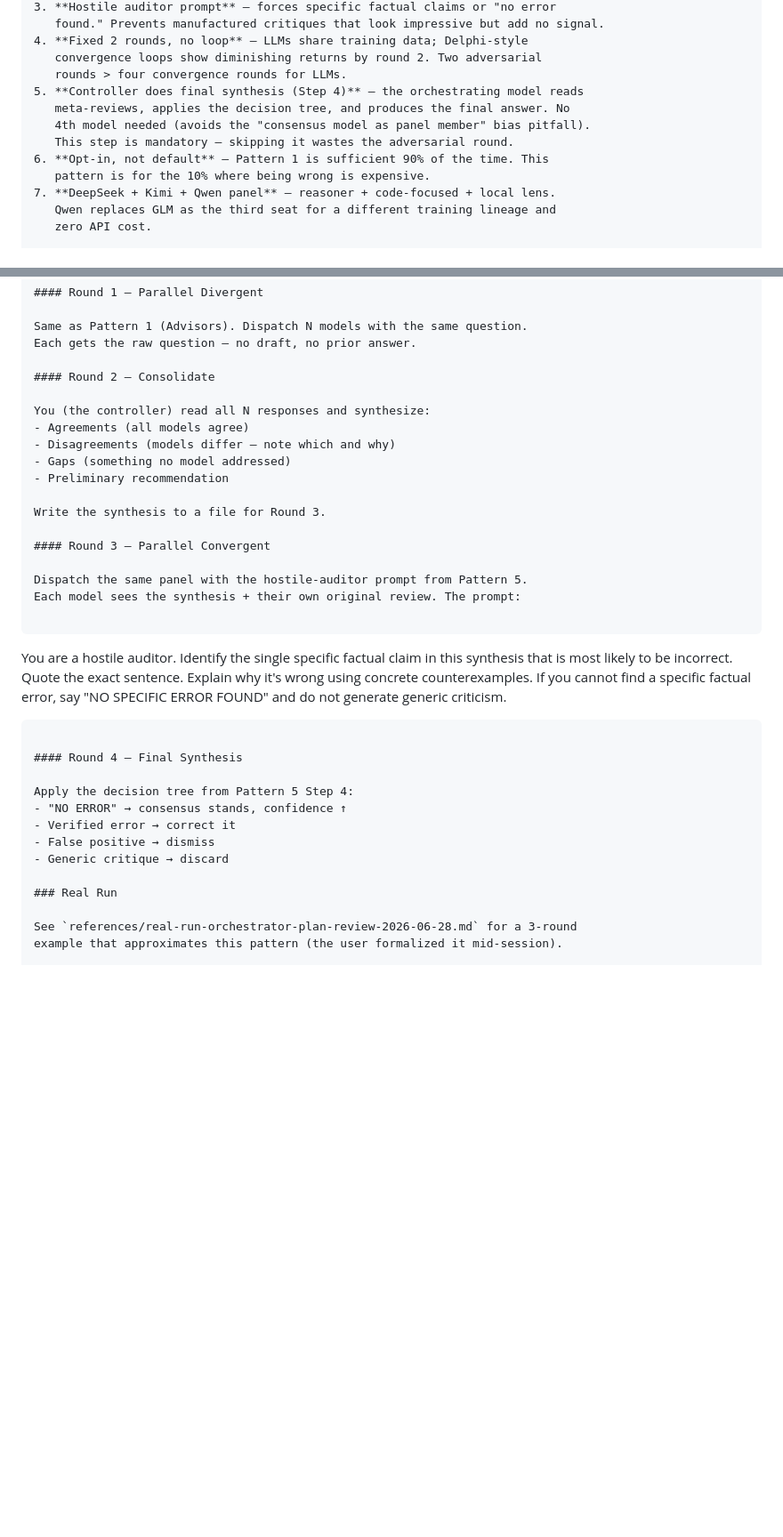
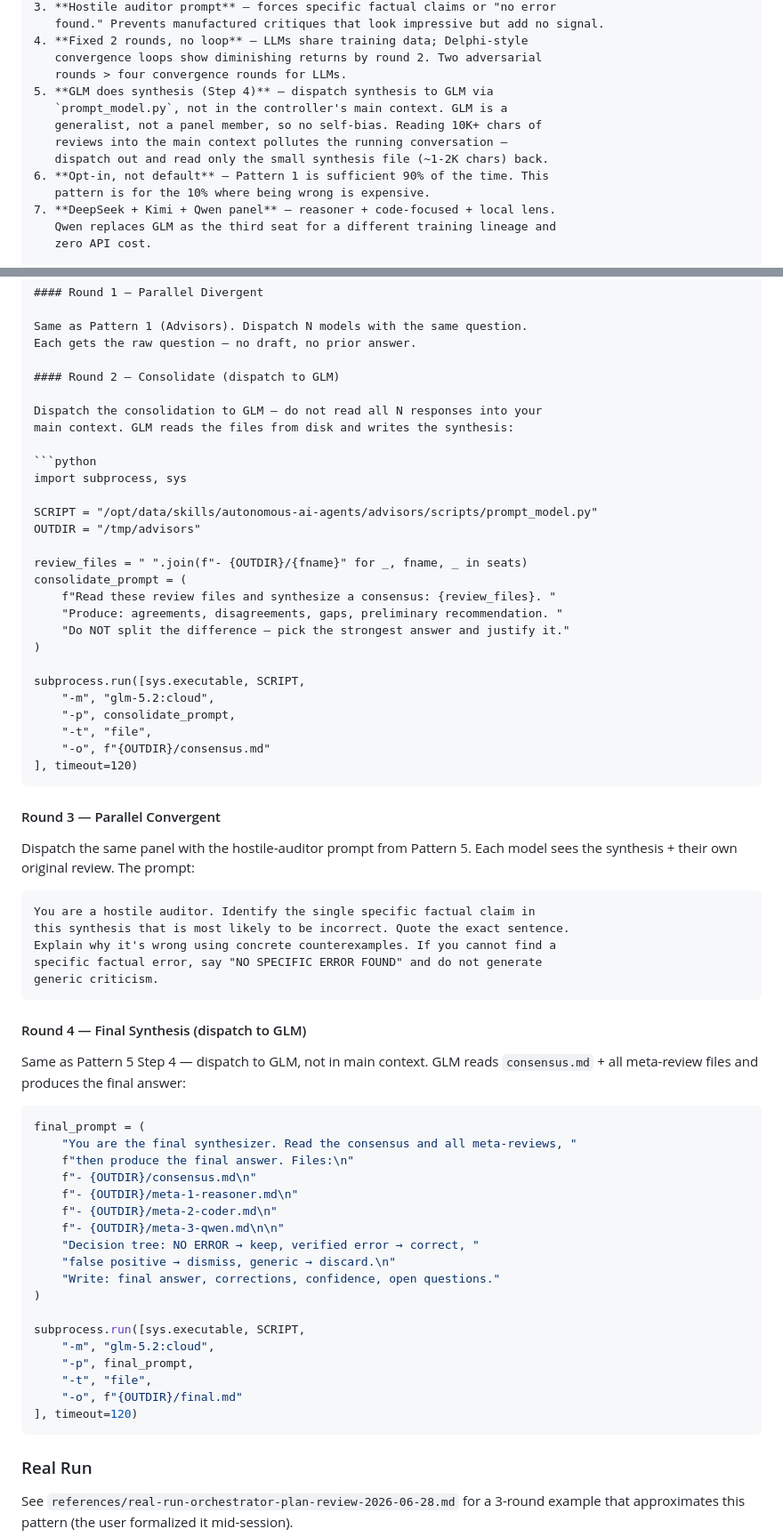
Before and after one commit to whichguy/hermes-skills-marketplace, a Markdown page: skills/advisors/SKILL.md, 2 parts joined by grey strips. Shown at 89% size. GitHub-like rendering; blank space fills up the shorter version.

````diff
--- a/skills/advisors/SKILL.md
+++ b/skills/advisors/SKILL.md
@@ -571,10 +561,11 @@ Based on DeepSeek V4 Pro review (2026-06-28), incorporating YAGNI and KISS:
 4. **Fixed 2 rounds, no loop** — LLMs share training data; Delphi-style
    convergence loops show diminishing returns by round 2. Two adversarial
    rounds > four convergence rounds for LLMs.
-5. **Controller does final synthesis (Step 4)** — the orchestrating model reads
-   meta-reviews, applies the decision tree, and produces the final answer. No
-   4th model needed (avoids the "consensus model as panel member" bias pitfall).
-   This step is mandatory — skipping it wastes the adversarial round.
+5. **GLM does synthesis (Step 4)** — dispatch synthesis to GLM via
+   `prompt_model.py`, not in the controller's main context. GLM is a
+   generalist, not a panel member, so no self-bias. Reading 10K+ chars of
+   reviews into the main context pollutes the running conversation —
+   dispatch out and read only the small synthesis file (~1-2K chars) back.
 6. **Opt-in, not default** — Pattern 1 is sufficient 90% of the time. This
    pattern is for the 10% where being wrong is expensive.
 7. **DeepSeek + Kimi + Qwen panel** — reasoner + code-focused + local lens.
@@ -630,15 +621,31 @@ Two parallel rounds > four sequential rounds for LLM-based review.
 Same as Pattern 1 (Advisors). Dispatch N models with the same question.
 Each gets the raw question — no draft, no prior answer.
 
-#### Round 2 — Consolidate
+#### Round 2 — Consolidate (dispatch to GLM)
 
-You (the controller) read all N responses and synthesize:
-- Agreements (all models agree)
-- Disagreements (models differ — note which and why)
-- Gaps (something no model addressed)
-- Preliminary recommendation
+Dispatch the consolidation to GLM — do not read all N responses into your
+main context. GLM reads the files from disk and writes the synthesis:
 
-Write the synthesis to a file for Round 3.
+```python
+import subprocess, sys
+
+SCRIPT = "/opt/data/skills/autonomous-ai-agents/advisors/scripts/prompt_model.py"
+OUTDIR = "/tmp/advisors"
+
+review_files = " ".join(f"- {OUTDIR}/{fname}" for _, fname, _ in seats)
+consolidate_prompt = (
+    f"Read these review files and synthesize a consensus: {review_files}. "
+    "Produce: agreements, disagreements, gaps, preliminary recommendation. "
+    "Do NOT split the difference — pick the strongest answer and justify it."
+)
+
+subprocess.run([sys.executable, SCRIPT,
+    "-m", "glm-5.2:cloud",
+    "-p", consolidate_prompt,
+    "-t", "file",
+    "-o", f"{OUTDIR}/consensus.md"
+], timeout=120)
+```
 
 #### Round 3 — Parallel Convergent
 
@@ -653,13 +660,31 @@ specific factual error, say "NO SPECIFIC ERROR FOUND" and do not generate
 generic criticism.
 ```
 
-#### Round 4 — Final Synthesis
+#### Round 4 — Final Synthesis (dispatch to GLM)
 
-Apply the decision tree from Pattern 5 Step 4:
-- "NO ERROR" → consensus stands, confidence ↑
-- Verified error → correct it
-- False positive → dismiss
-- Generic critique → discard
+Same as Pattern 5 Step 4 — dispatch to GLM, not in main context. GLM reads
+`consensus.md` + all meta-review files and produces the final answer:
+
+```python
+final_prompt = (
+    "You are the final synthesizer. Read the consensus and all meta-reviews, "
+    f"then produce the final answer. Files:\n"
+    f"- {OUTDIR}/consensus.md\n"
+    f"- {OUTDIR}/meta-1-reasoner.md\n"
+    f"- {OUTDIR}/meta-2-coder.md\n"
+    f"- {OUTDIR}/meta-3-qwen.md\n\n"
+    "Decision tree: NO ERROR → keep, verified error → correct, "
+    "false positive → dismiss, generic → discard.\n"
+    "Write: final answer, corrections, confidence, open questions."
+)
+
+subprocess.run([sys.executable, SCRIPT,
+    "-m", "glm-5.2:cloud",
+    "-p", final_prompt,
+    "-t", "file",
+    "-o", f"{OUTDIR}/final.md"
+], timeout=120)
+```
 
 ### Real Run
 
````
Also changed, not shown: other parts of skills/advisors/SKILL.md (+86 -80 lines).
